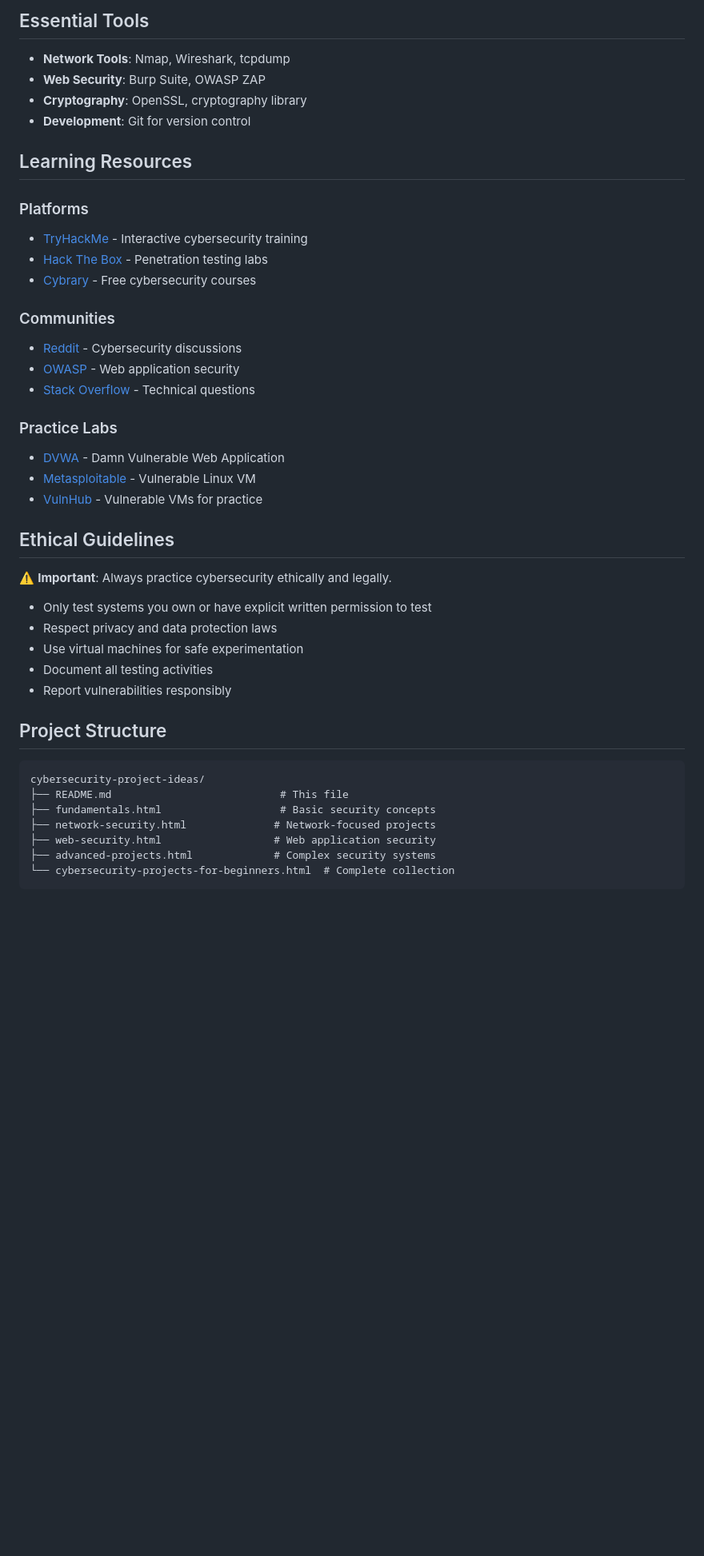
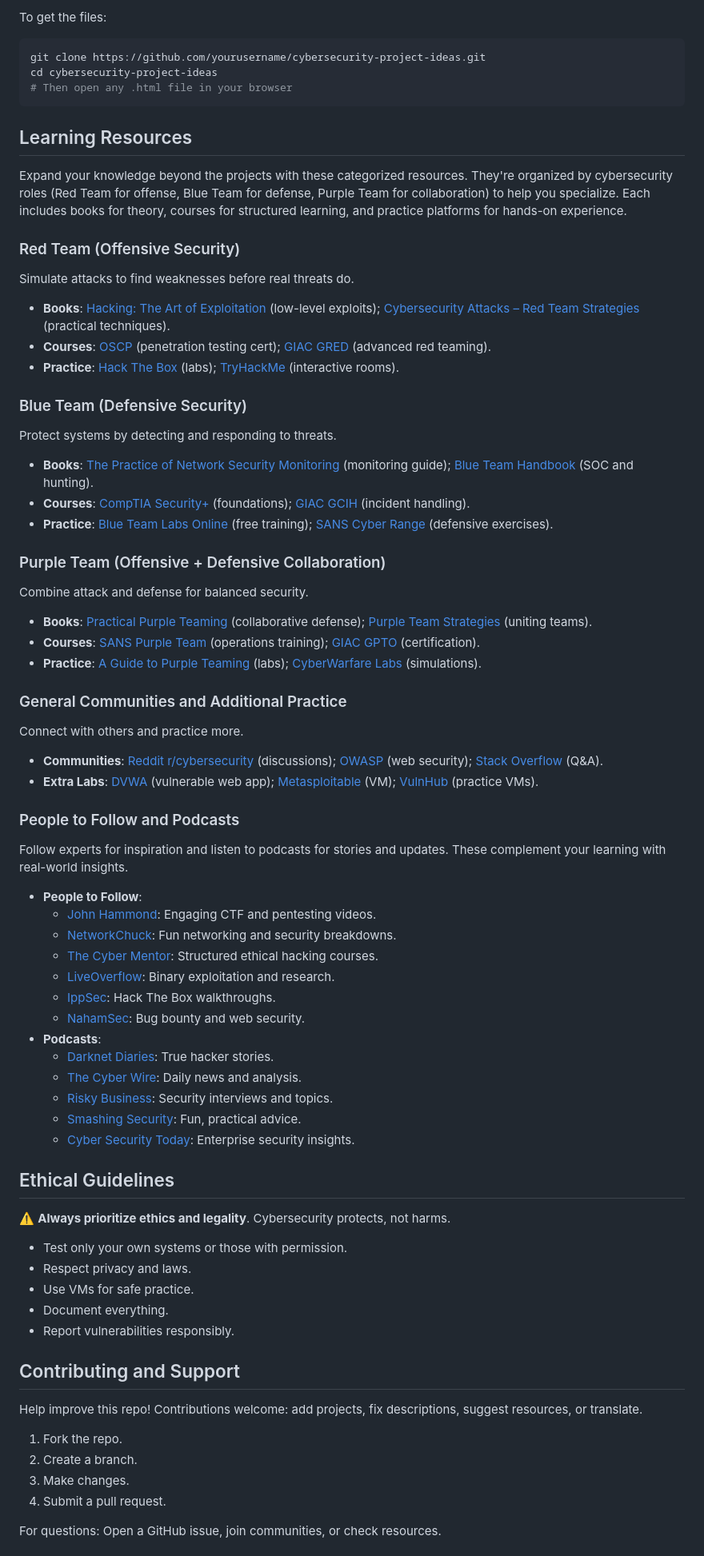
Before and after one commit to jjaspreetsingh/cybersecurity-project-ideas, a Markdown page: README.md, the part around one of its changes. Shown at 80% size. Drawn GitHub-style; blank space fills up the shorter version.

````diff
--- a/README.md
+++ b/README.md
@@ -53,47 +62,70 @@ Complete collection of all 10 projects in one comprehensive guide.
 
-## Essential Tools
-
-- **Network Tools**: Nmap, Wireshark, tcpdump
-- **Web Security**: Burp Suite, OWASP ZAP
-- **Cryptography**: OpenSSL, cryptography library
-- **Development**: Git for version control
+To get the files:
+```bash
+git clone https://github.com/yourusername/cybersecurity-project-ideas.git
+cd cybersecurity-project-ideas
+# Then open any .html file in your browser
+```
 
 ## Learning Resources
 
-### Platforms
-- [TryHackMe](https://tryhackme.com) - Interactive cybersecurity training
-- [Hack The Box](https://www.hackthebox.com) - Penetration testing labs
-- [Cybrary](https://www.cybrary.it) - Free cybersecurity courses
+Expand your knowledge beyond the projects with these categorized resources. They're organized by cybersecurity roles (Red Team for offense, Blue Team for defense, Purple Team for collaboration) to help you specialize. Each includes books for theory, courses for structured learning, and practice platforms for hands-on experience.
 
-### Communities
-- [Reddit](https://reddit.com/r/cybersecurity) - Cybersecurity discussions
-- [OWASP](https://owasp.org) - Web application security
-- [Stack Overflow](https://stackoverflow.com/questions/tagged/cybersecurity) - Technical questions
+### Red Team (Offensive Security)
+Simulate attacks to find weaknesses before real threats do.
+- **Books**: [Hacking: The Art of Exploitation](https://www.amazon.com/Hacking-Art-Exploitation-Jon-Erickson/dp/1593271441) (low-level exploits); [Cybersecurity Attacks – Red Team Strategies](https://www.amazon.com/Cybersecurity-Attacks-Strategies-practical-penetration/dp/1838828869) (practical techniques).
+- **Courses**: [OSCP](https://www.offsec.com/courses/pen-200/) (penetration testing cert); [GIAC GRED](https://www.giac.org/certification/red-team-operations-gred) (advanced red teaming).
+- **Practice**: [Hack The Box](https://www.hackthebox.com) (labs); [TryHackMe](https://tryhackme.com) (interactive rooms).
 
-### Practice Labs
-- [DVWA](https://dvwa.co.uk) - Damn Vulnerable Web Application
-- [Metasploitable](https://sourceforge.net/projects/metasploitable) - Vulnerable Linux VM
-- [VulnHub](https://vulnhub.com) - Vulnerable VMs for practice
+### Blue Team (Defensive Security)
+Protect systems by detecting and responding to threats.
+- **Books**: [The Practice of Network Security Monitoring](https://www.amazon.com/Practice-Network-Security-Monitoring-Understanding/dp/1593275099) (monitoring guide); [Blue Team Handbook](https://www.amazon.com/Blue-Team-Handbook-Incident-Response/dp/1500734759) (SOC and hunting).
+- **Courses**: [CompTIA Security+](https://www.comptia.org/certifications/security) (foundations); [GIAC GCIH](https://www.giac.org/certification/certified-incident-handler-gcih) (incident handling).
+- **Practice**: [Blue Team Labs Online](https://blueteamlabs.online) (free training); [SANS Cyber Range](https://www.sans.org/cyber-range/) (defensive exercises).
+
+### Purple Team (Offensive + Defensive Collaboration)
+Combine attack and defense for balanced security.
+- **Books**: [Practical Purple Teaming](https://nostarch.com/purple-teaming) (collaborative defense); [Purple Team Strategies](https://www.packtpub.com/en-us/product/purple-team-strategies-9781801074292) (uniting teams).
+- **Courses**: [SANS Purple Team](https://www.sans.org/purple-team/) (operations training); [GIAC GPTO](https://www.giac.org/certification/purple-team-operations-gpto) (certification).
+- **Practice**: [A Guide to Purple Teaming](https://aguidetopurpleteaming.com/) (labs); [CyberWarfare Labs](https://cyberwarfare.live/product/purple-team-analyst-cpta/) (simulations).
+
+### General Communities and Additional Practice
+Connect with others and practice more.
+- **Communities**: [Reddit r/cybersecurity](https://reddit.com/r/cybersecurity) (discussions); [OWASP](https://owasp.org) (web security); [Stack Overflow](https://stackoverflow.com/questions/tagged/cybersecurity) (Q&A).
+- **Extra Labs**: [DVWA](https://dvwa.co.uk) (vulnerable web app); [Metasploitable](https://sourceforge.net/projects/metasploitable) (VM); [VulnHub](https://vulnhub.com) (practice VMs).
+
+### People to Follow and Podcasts
+Follow experts for inspiration and listen to podcasts for stories and updates. These complement your learning with real-world insights.
+- **People to Follow**:
+  - [John Hammond](https://www.youtube.com/@_JohnHammond): Engaging CTF and pentesting videos.
+  - [NetworkChuck](https://www.youtube.com/@NetworkChuck): Fun networking and security breakdowns.
+  - [The Cyber Mentor](https://www.youtube.com/@TCMSecurityAcademy): Structured ethical hacking courses.
+  - [LiveOverflow](https://www.youtube.com/@LiveOverflow): Binary exploitation and research.
+  - [IppSec](https://www.youtube.com/@ippsec): Hack The Box walkthroughs.
+  - [NahamSec](https://www.youtube.com/@NahamSec): Bug bounty and web security.
+- **Podcasts**:
+  - [Darknet Diaries](https://darknetdiaries.com/): True hacker stories.
+  - [The Cyber Wire](https://thecyberwire.com/podcasts): Daily news and analysis.
+  - [Risky Business](https://risky.biz/): Security interviews and topics.
+  - [Smashing Security](https://www.smashingsecurity.com/): Fun, practical advice.
+  - [Cyber Security Today](https://www.csoonline.com/podcast/): Enterprise security insights.
 
 ## Ethical Guidelines
 
-⚠️ **Important**: Always practice cybersecurity ethically and legally.
+⚠️ **Always prioritize ethics and legality**. Cybersecurity protects, not harms.
+- Test only your own systems or those with permission.
+- Respect privacy and laws.
+- Use VMs for safe practice.
+- Document everything.
+- Report vulnerabilities responsibly.
 
-- Only test systems you own or have explicit written permission to test
-- Respect privacy and data protection laws
-- Use virtual machines for safe experimentation
-- Document all testing activities
-- Report vulnerabilities responsibly
+## Contributing and Support
 
-## Project Structure
+Help improve this repo! Contributions welcome: add projects, fix descriptions, suggest resources, or translate.
+1. Fork the repo.
+2. Create a branch.
+3. Make changes.
+4. Submit a pull request.
 
-```
-cybersecurity-project-ideas/
-├── README.md                           # This file
-├── fundamentals.html                   # Basic security concepts
-├── network-security.html              # Network-focused projects
-├── web-security.html                  # Web application security
-├── advanced-projects.html             # Complex security systems
-└── cybersecurity-projects-for-beginners.html  # Complete collection
-```
+For questions: Open a GitHub issue, join communities, or check resources.
 
````
Also changed, not shown: other parts of README.md (+49 -91 lines).
